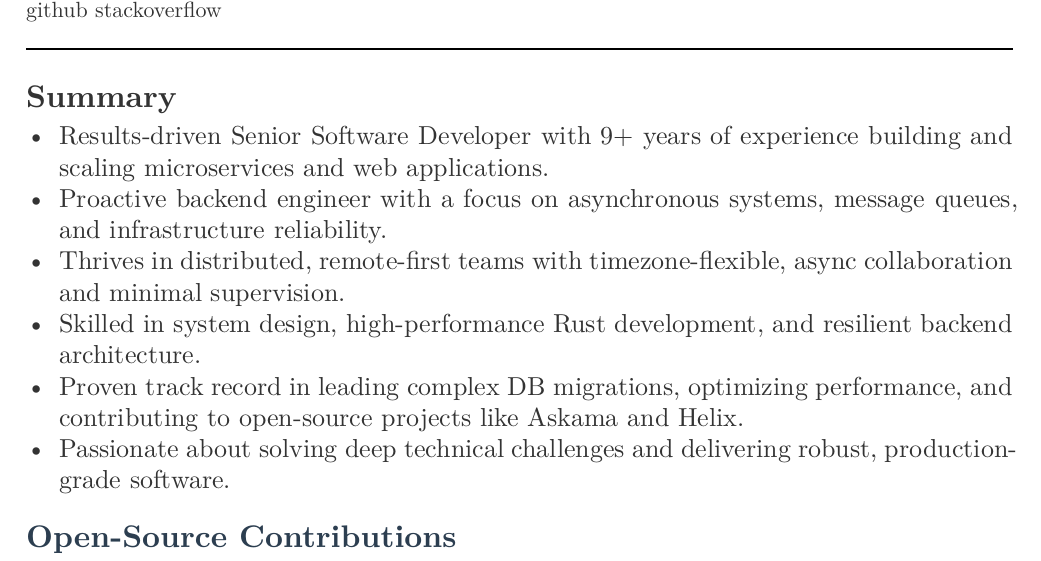
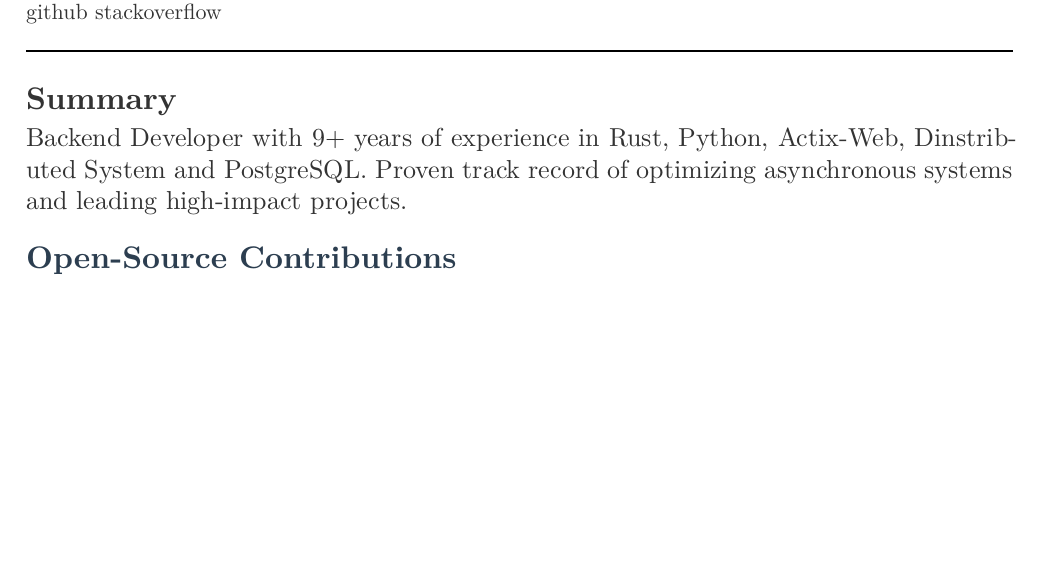
Before and after one commit to grv07/doc, a Typst document (resume.typ): part of page 1 of 2, cut so that both start at the same text, the shorter picture padded with empty space. The pictures show the PDF file resume.pdf that the author committed with the source.

Commit message:
Sorted the summary to 2 lines only from 6

```diff
--- a/resume.typ
+++ b/resume.typ
@@ -44,12 +44,14 @@
 #line(length: 100%)
 
 == *Summary*
-- Results-driven Senior Software Developer with 9+ years of experience building and scaling microservices and web applications.
-- Proactive backend engineer with a focus on asynchronous systems, message queues, and infrastructure reliability.
-- Thrives in distributed, remote-first teams with timezone-flexible, async collaboration and minimal supervision.
-- Skilled in system design, high-performance Rust development, and resilient backend architecture.
-- Proven track record in leading complex DB migrations, optimizing performance, and contributing to open-source projects like Askama and Helix.
-- Passionate about solving deep technical challenges and delivering robust, production-grade software.
+  Backend Developer with 9+ years of experience in Rust, Python, Actix-Web, Dinstributed System and PostgreSQL.
+  Proven track record of optimizing asynchronous systems and leading high-impact projects.
+// - Results-driven Senior Software Developer with 9+ years of experience building and scaling microservices and web applications.
+// - Proactive backend engineer with a focus on asynchronous systems, message queues, and infrastructure reliability.
+// - Thrives in distributed, remote-first teams with timezone-flexible, async collaboration and minimal supervision.
+// - Skilled in system design, high-performance Rust development, and resilient backend architecture.
+// - Proven track record in leading complex DB migrations, optimizing performance, and contributing to open-source projects like Askama and Helix.
+// - Passionate about solving deep technical challenges and delivering robust, production-grade software.
 
 // Results-driven Senior Software Developer with over 9 years of experience designing and scaling microservices and web applications.
 // Proactive backend engineer with a strong focus on asynchronous systems and infrastructure.
```
Also changed, not shown: resume.pdf.
